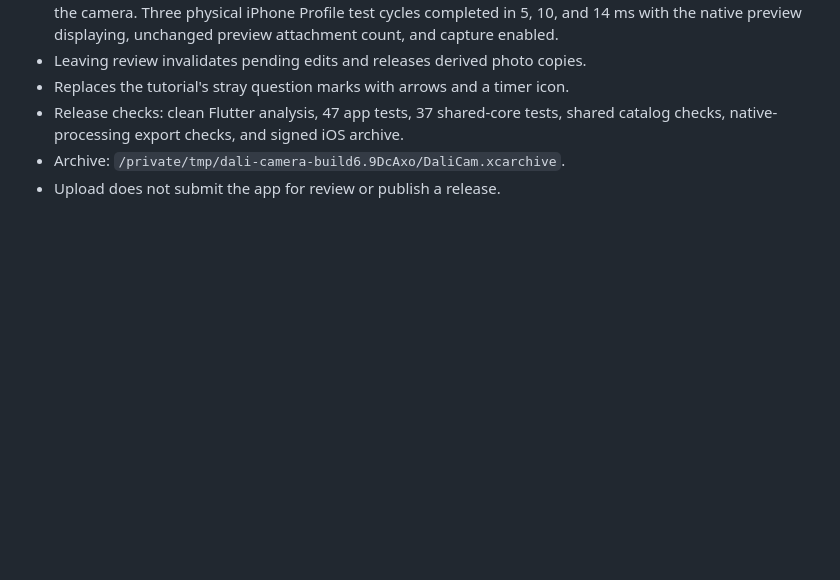
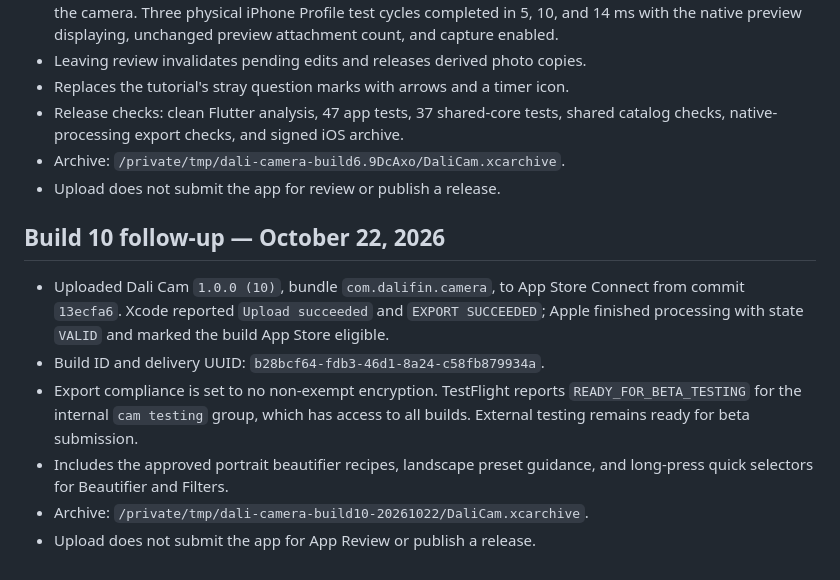
Before and after one commit to glicxu/mobile_camera, a Markdown page: docs/release_1.0.0.md, the part around the change. GitHub-like rendering; blank space fills up the shorter version.

Commit message:
Record TestFlight build 10 release

```diff
--- a/docs/release_1.0.0.md
+++ b/docs/release_1.0.0.md
@@ -82,3 +82,18 @@ identity and icon so development builds can coexist with production installs.
   shared catalog checks, native-processing export checks, and signed iOS archive.
 - Archive: `/private/tmp/dali-camera-build6.9DcAxo/DaliCam.xcarchive`.
 - Upload does not submit the app for review or publish a release.
+
+## Build 10 follow-up — October 22, 2026
+
+- Uploaded Dali Cam `1.0.0 (10)`, bundle `com.dalifin.camera`, to App Store
+  Connect from commit `13ecfa6`. Xcode reported `Upload succeeded` and
+  `EXPORT SUCCEEDED`; Apple finished processing with state `VALID` and marked
+  the build App Store eligible.
+- Build ID and delivery UUID: `b28bcf64-fdb3-46d1-8a24-c58fb879934a`.
+- Export compliance is set to no non-exempt encryption. TestFlight reports
+  `READY_FOR_BETA_TESTING` for the internal `cam testing` group, which has
+  access to all builds. External testing remains ready for beta submission.
+- Includes the approved portrait beautifier recipes, landscape preset
+  guidance, and long-press quick selectors for Beautifier and Filters.
+- Archive: `/private/tmp/dali-camera-build10-20261022/DaliCam.xcarchive`.
+- Upload does not submit the app for App Review or publish a release.
```
